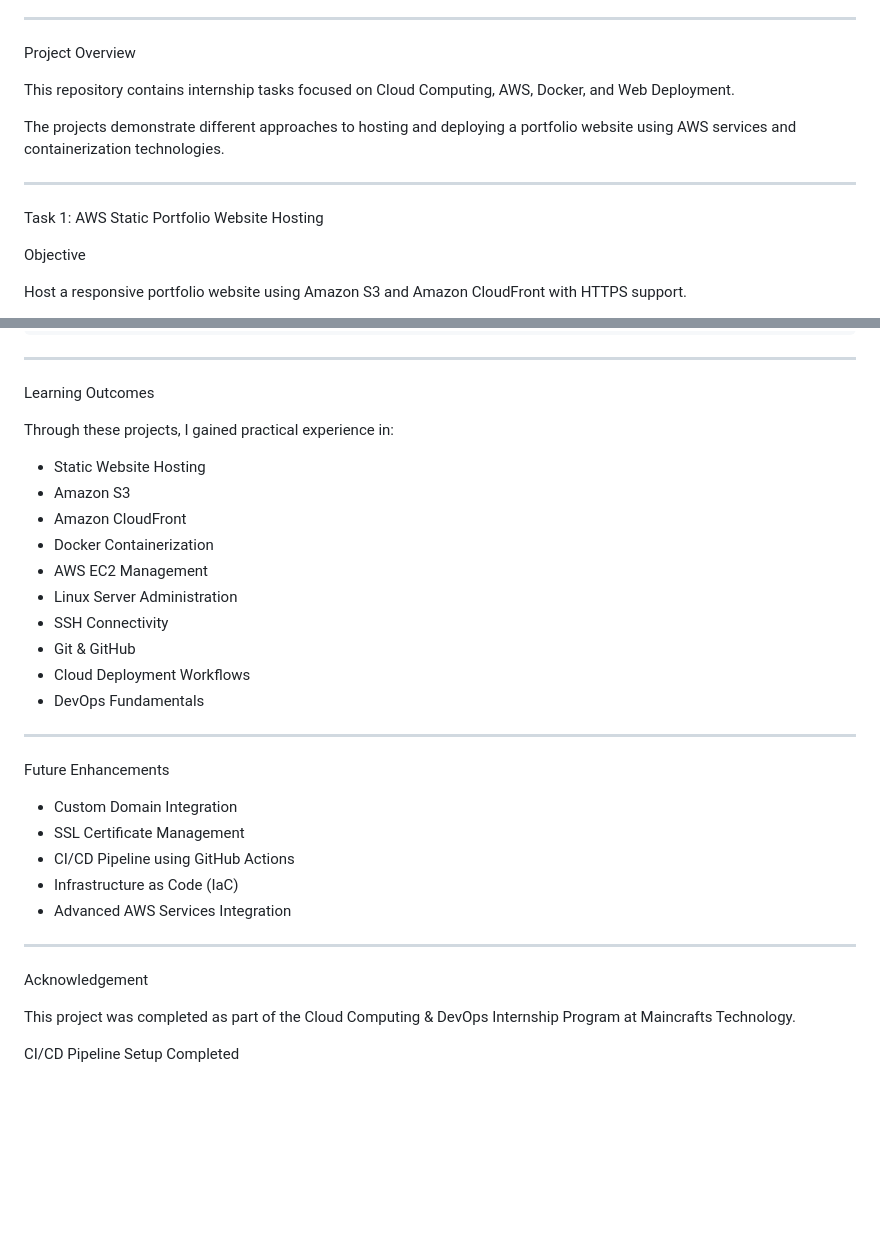
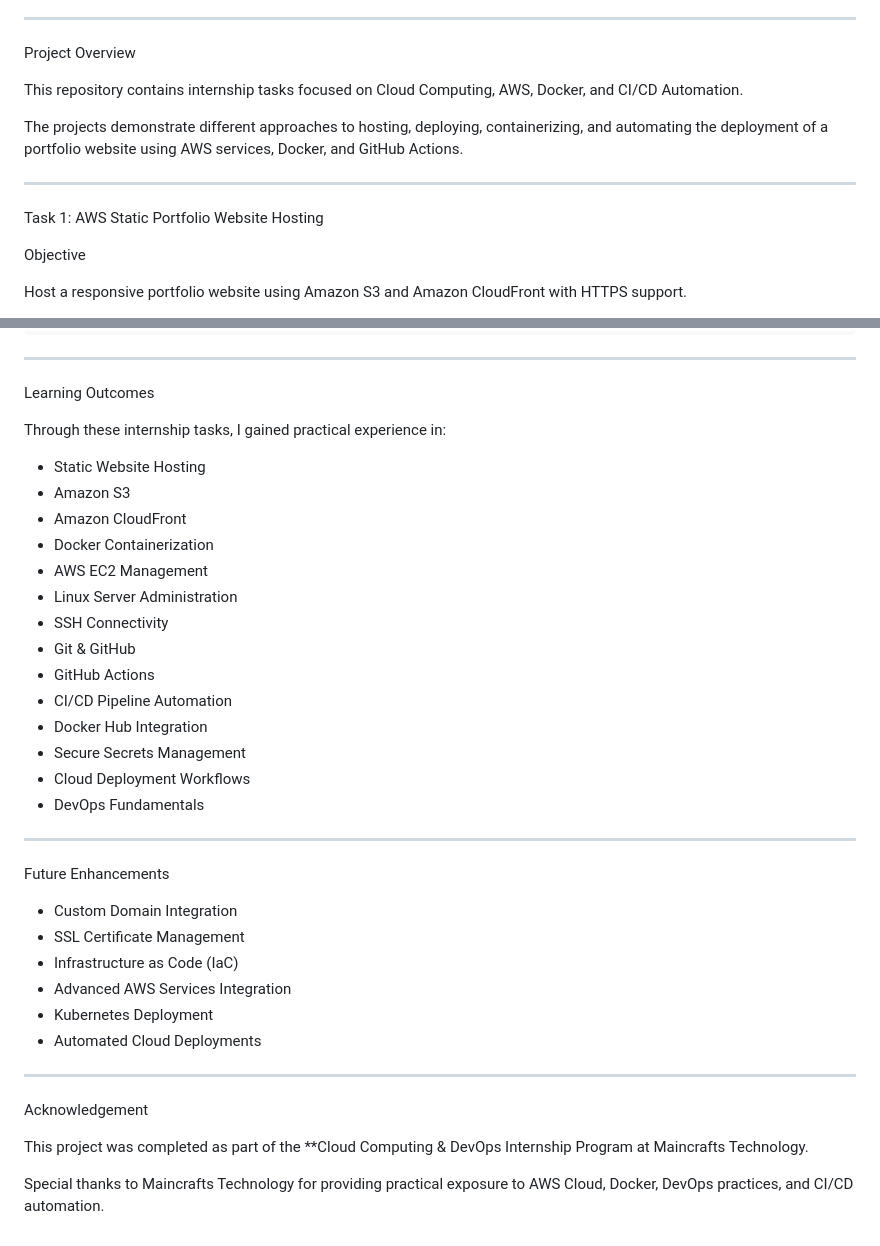
Before and after one commit to aneena123456/aneena-aws-portfolio-kochi-2026-91, a Markdown page: README.md, 2 parts joined by grey strips. Drawn GitHub-style; blank space fills up the shorter version.

```diff
--- a/README.md
+++ b/README.md
@@ -10,13 +10,13 @@ Maincrafts Technology
 
 Project Overview
 
-This repository contains internship tasks focused on Cloud Computing, AWS, Docker, and Web Deployment.
+This repository contains internship tasks focused on Cloud Computing, AWS, Docker, and CI/CD Automation.
 
-The projects demonstrate different approaches to hosting and deploying a portfolio website using AWS services and containerization technologies.
+The projects demonstrate different approaches to hosting, deploying, containerizing, and automating the deployment of a portfolio website using AWS services, Docker, and GitHub Actions.
 
 ---
 
- Task 1: AWS Static Portfolio Website Hosting
+Task 1: AWS Static Portfolio Website Hosting
 
 Objective
 
@@ -158,7 +230,7 @@ portfolio-site/
 
 Learning Outcomes
 
-Through these projects, I gained practical experience in:
+Through these internship tasks, I gained practical experience in:
 
 * Static Website Hosting
 * Amazon S3
@@ -168,6 +240,10 @@ Through these projects, I gained practical experience in:
 * Linux Server Administration
 * SSH Connectivity
 * Git & GitHub
+* GitHub Actions
+* CI/CD Pipeline Automation
+* Docker Hub Integration
+* Secure Secrets Management
 * Cloud Deployment Workflows
 * DevOps Fundamentals
 
@@ -177,14 +253,15 @@ Future Enhancements
 
 * Custom Domain Integration
 * SSL Certificate Management
-* CI/CD Pipeline using GitHub Actions
 * Infrastructure as Code (IaC)
 * Advanced AWS Services Integration
+* Kubernetes Deployment
+* Automated Cloud Deployments
 
 ---
 
 Acknowledgement
 
-This project was completed as part of the Cloud Computing & DevOps Internship Program at Maincrafts Technology.
+This project was completed as part of the **Cloud Computing & DevOps Internship Program at Maincrafts Technology.
 
-CI/CD Pipeline Setup Completed
+Special thanks to Maincrafts Technology for providing practical exposure to AWS Cloud, Docker, DevOps practices, and CI/CD automation.
```
Also changed, not shown: other parts of README.md (+75 -3 lines).
